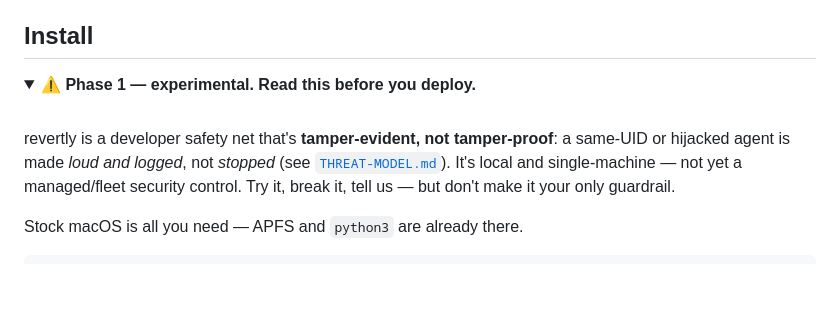
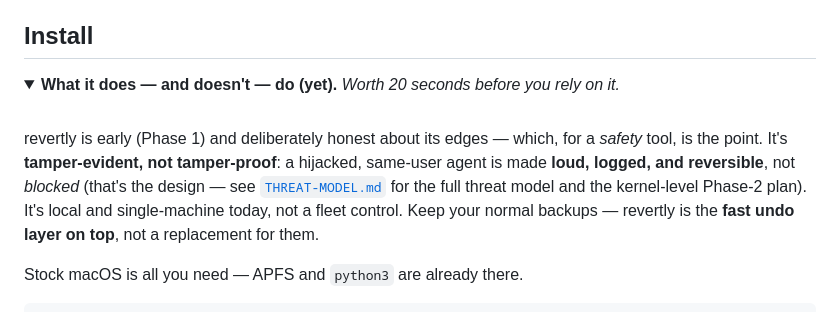
Before and after one commit to nirbenda/revertly, a Markdown page: README.md, the part around the change. GitHub-like rendering; folded sections open; blank space fills up the shorter version.

Commit message:
README: reframe the Phase-1 note from apology to confident scope-setting
Same honesty, better posture. Drop the alarm framing (⚠️ / 'experimental —
read before you deploy' / 'don't make it your only guardrail') for a neutral,
confident 'what it does — and doesn't — do (yet)'. Keep every honest claim
(tamper-evident not tamper-proof; loud/logged/reversible not blocked; local,
single-machine) and turn the defensive 'not your only guardrail' into the
additive 'fast undo layer on top of your normal backups' + a nod to the
kernel-level Phase-2 plan.

```diff
--- a/README.md
+++ b/README.md
@@ -159,15 +159,17 @@ only inside a tool — it's all plain files under `~/.revertly`.
 ## Install
 
 <details>
-<summary><b>⚠️ Phase 1 — experimental. Read this before you deploy.</b></summary>
+<summary><b>What it does — and doesn't — do (yet).</b> <i>Worth 20 seconds before you rely on it.</i></summary>
 
 <br>
 
-revertly is a developer safety net that's **tamper-evident, not tamper-proof**:
-a same-UID or hijacked agent is made *loud and logged*, not *stopped* (see
-[`THREAT-MODEL.md`](THREAT-MODEL.md)). It's local and single-machine — not yet a
-managed/fleet security control. Try it, break it, tell us — but don't make it
-your only guardrail.
+revertly is early (Phase 1) and deliberately honest about its edges — which, for
+a *safety* tool, is the point. It's **tamper-evident, not tamper-proof**: a
+hijacked, same-user agent is made **loud, logged, and reversible**, not *blocked*
+(that's the design — see [`THREAT-MODEL.md`](THREAT-MODEL.md) for the full threat
+model and the kernel-level Phase-2 plan). It's local and single-machine today,
+not a fleet control. Keep your normal backups — revertly is the **fast undo
+layer on top**, not a replacement for them.
 
 </details>
 
```
